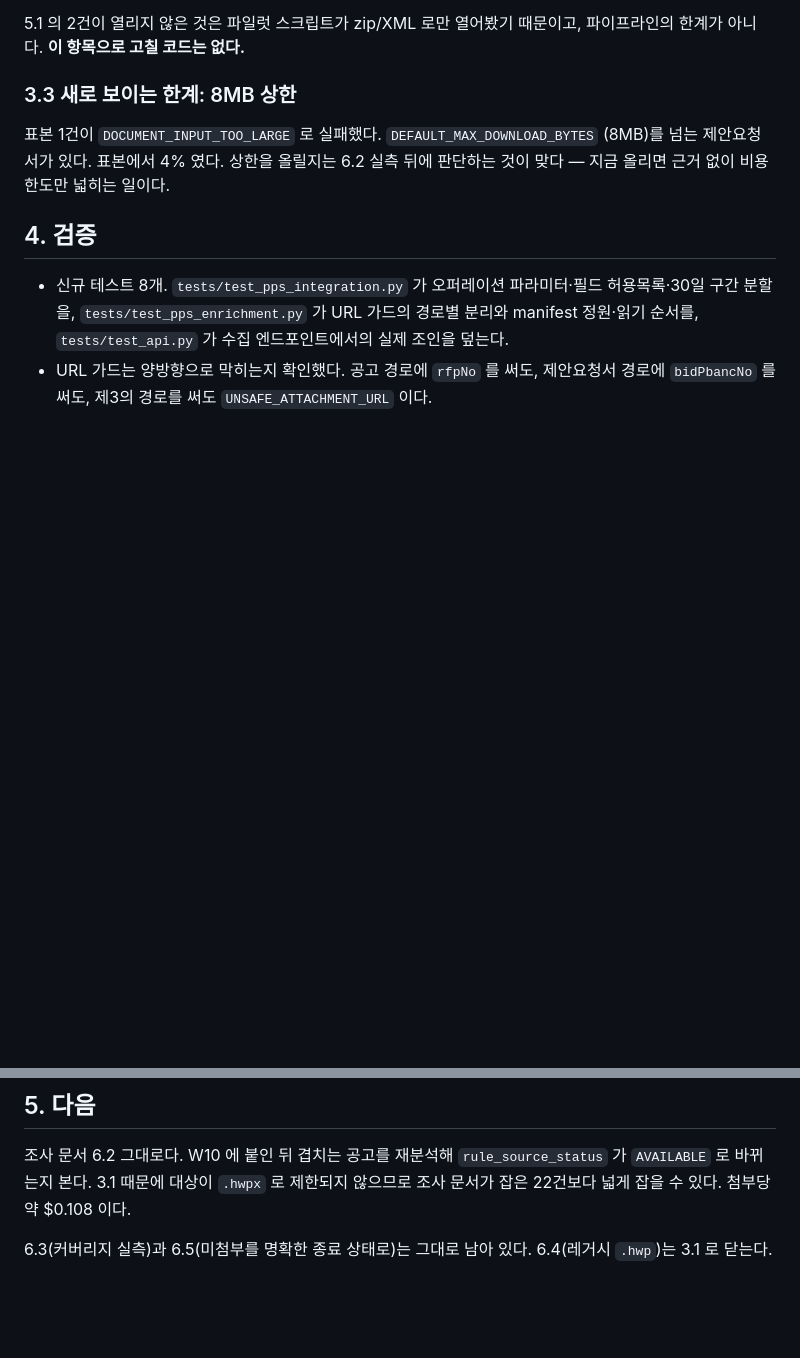
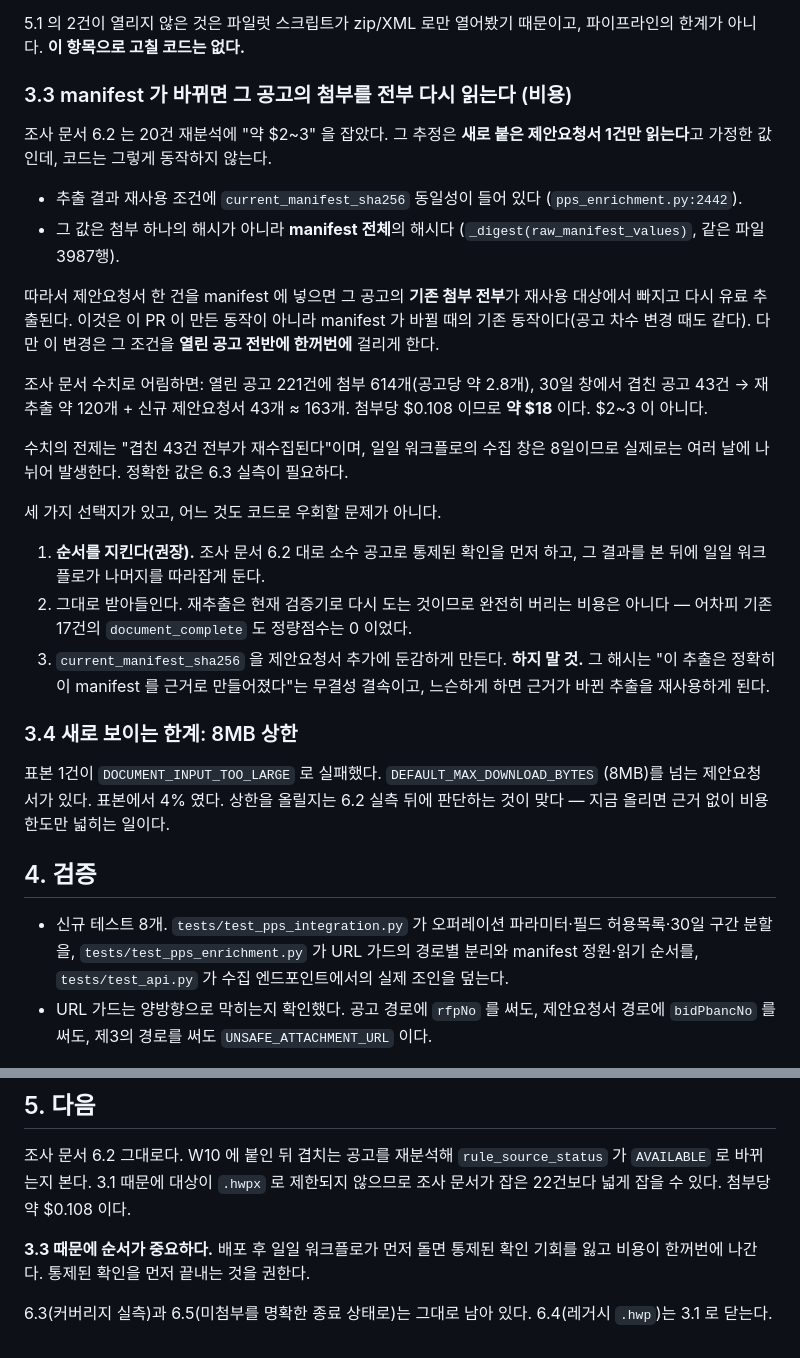
Before and after one commit to skytree96-cmyk/PAI_LOOP, a Markdown page: docs/EORDER_RFP_ATTACHMENTS_20260917.md, 2 parts joined by grey strips. Drawn GitHub-style; blank space fills up the shorter version.

Commit message:
docs: manifest 변경이 그 공고 첨부를 전부 재추출시킨다는 비용 사실을 적는다
조사 문서 6.2 의 $2~3 은 새로 붙은 제안요청서 1건만 읽는다는 가정이었다.
추출 재사용 조건에 manifest 전체 해시 동일성이 들어 있어(pps_enrichment.py:2442,
3987) 제안요청서를 넣으면 그 공고의 기존 첨부도 전부 다시 읽힌다.

이 PR 이 만든 동작이 아니라 manifest 가 바뀔 때의 기존 동작이지만, 이 변경은
그 조건을 열린 공고 전반에 한꺼번에 걸리게 한다. 조사 문서 수치로 약 $18 이다.

해시를 느슨하게 하는 것은 근거 결속을 깨는 일이므로 선택지에서 뺐다. 통제된
확인을 먼저 끝내는 순서를 권한다.

Co-Authored-By: Claude Opus 5 <noreply@anthropic.com>

```diff
--- a/docs/EORDER_RFP_ATTACHMENTS_20260917.md
+++ b/docs/EORDER_RFP_ATTACHMENTS_20260917.md
@@ -105,7 +105,39 @@ ZIP 내용)도 `_has_exact_hwpx_mimetype` 로 검증한 뒤 HWPX 리더로 보
 5.1 의 2건이 열리지 않은 것은 파일럿 스크립트가 zip/XML 로만 열어봤기 때문이고,
 파이프라인의 한계가 아니다. **이 항목으로 고칠 코드는 없다.**
 
-### 3.3 새로 보이는 한계: 8MB 상한
+### 3.3 manifest 가 바뀌면 그 공고의 첨부를 **전부** 다시 읽는다 (비용)
+
+조사 문서 6.2 는 20건 재분석에 "약 $2~3" 을 잡았다. 그 추정은 **새로 붙은
+제안요청서 1건만 읽는다**고 가정한 값인데, 코드는 그렇게 동작하지 않는다.
+
+- 추출 결과 재사용 조건에 `current_manifest_sha256` 동일성이 들어 있다
+  (`pps_enrichment.py:2442`).
+- 그 값은 첨부 하나의 해시가 아니라 **manifest 전체**의 해시다
+  (`_digest(raw_manifest_values)`, 같은 파일 3987행).
+
+따라서 제안요청서 한 건을 manifest 에 넣으면 그 공고의 **기존 첨부 전부**가
+재사용 대상에서 빠지고 다시 유료 추출된다. 이것은 이 PR 이 만든 동작이 아니라
+manifest 가 바뀔 때의 기존 동작이다(공고 차수 변경 때도 같다). 다만 이 변경은
+그 조건을 **열린 공고 전반에 한꺼번에** 걸리게 한다.
+
+조사 문서 수치로 어림하면: 열린 공고 221건에 첨부 614개(공고당 약 2.8개),
+30일 창에서 겹친 공고 43건 → 재추출 약 120개 + 신규 제안요청서 43개 ≈ 163개.
+첨부당 $0.108 이므로 **약 $18** 이다. $2~3 이 아니다.
+
+수치의 전제는 "겹친 43건 전부가 재수집된다"이며, 일일 워크플로의 수집 창은
+8일이므로 실제로는 여러 날에 나뉘어 발생한다. 정확한 값은 6.3 실측이 필요하다.
+
+세 가지 선택지가 있고, 어느 것도 코드로 우회할 문제가 아니다.
+
+1. **순서를 지킨다(권장).** 조사 문서 6.2 대로 소수 공고로 통제된 확인을 먼저
+   하고, 그 결과를 본 뒤에 일일 워크플로가 나머지를 따라잡게 둔다.
+2. 그대로 받아들인다. 재추출은 현재 검증기로 다시 도는 것이므로 완전히 버리는
+   비용은 아니다 — 어차피 기존 17건의 `document_complete` 도 정량점수는 0 이었다.
+3. `current_manifest_sha256` 을 제안요청서 추가에 둔감하게 만든다. **하지 말 것.**
+   그 해시는 "이 추출은 정확히 이 manifest 를 근거로 만들어졌다"는 무결성 결속이고,
+   느슨하게 하면 근거가 바뀐 추출을 재사용하게 된다.
+
+### 3.4 새로 보이는 한계: 8MB 상한
 
 표본 1건이 `DOCUMENT_INPUT_TOO_LARGE` 로 실패했다. `DEFAULT_MAX_DOWNLOAD_BYTES`
 (8MB)를 넘는 제안요청서가 있다. 표본에서 4% 였다. 상한을 올릴지는 6.2 실측 뒤에
@@ -126,5 +158,8 @@ ZIP 내용)도 `_has_exact_hwpx_mimetype` 로 검증한 뒤 HWPX 리더로 보
 가 `AVAILABLE` 로 바뀌는지 본다. 3.1 때문에 대상이 `.hwpx` 로 제한되지 않으므로
 조사 문서가 잡은 22건보다 넓게 잡을 수 있다. 첨부당 약 $0.108 이다.
 
+**3.3 때문에 순서가 중요하다.** 배포 후 일일 워크플로가 먼저 돌면 통제된 확인
+기회를 잃고 비용이 한꺼번에 나간다. 통제된 확인을 먼저 끝내는 것을 권한다.
+
 6.3(커버리지 실측)과 6.5(미첨부를 명확한 종료 상태로)는 그대로 남아 있다.
 6.4(레거시 `.hwp`)는 3.1 로 닫는다.
```
